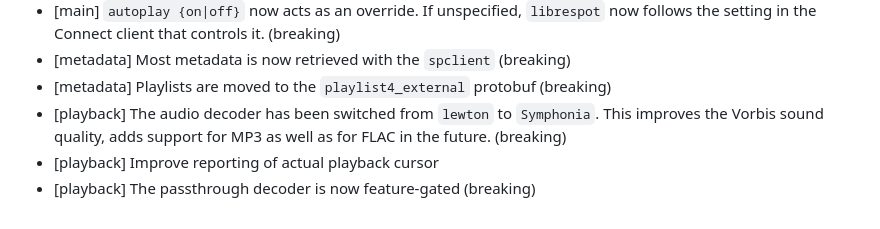
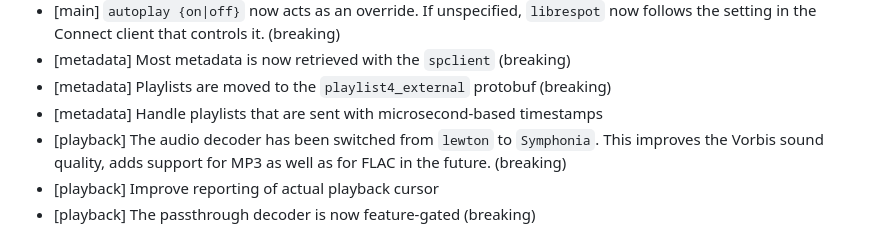
Before and after one commit to librespot-org/librespot, a Markdown page: CHANGELOG.md, the part around the change. Drawn GitHub-style.

Commit message:
changelog

```diff
--- a/CHANGELOG.md
+++ b/CHANGELOG.md
@@ -56,6 +56,7 @@ https://github.com/librespot-org/librespot
   now follows the setting in the Connect client that controls it. (breaking)
 - [metadata] Most metadata is now retrieved with the `spclient` (breaking)
 - [metadata] Playlists are moved to the `playlist4_external` protobuf (breaking)
+- [metadata] Handle playlists that are sent with microsecond-based timestamps
 - [playback] The audio decoder has been switched from `lewton` to `Symphonia`.
   This improves the Vorbis sound quality, adds support for MP3 as well as for
   FLAC in the future. (breaking)
```
